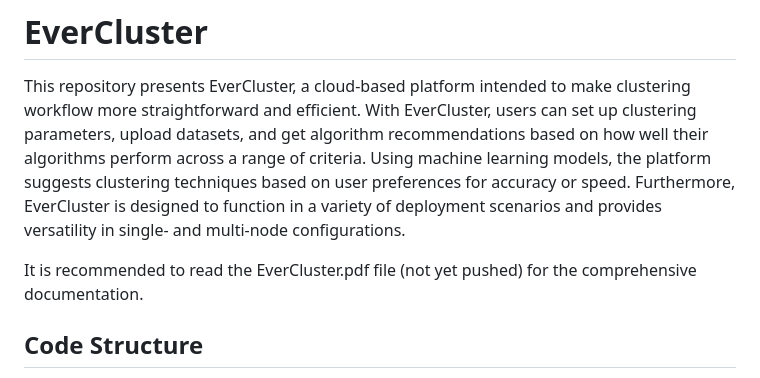
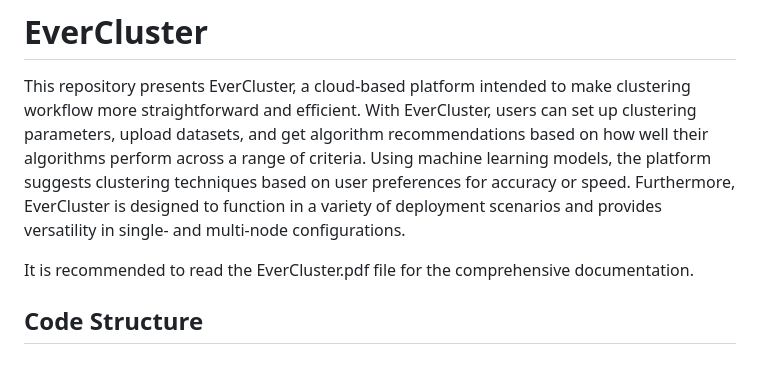
Before and after one commit to karamolegkos/EverCluster, a Markdown page: README.md, the part around the change. Rendered like a GitHub page.

```diff
--- a/README.md
+++ b/README.md
@@ -1,7 +1,7 @@
 # EverCluster
 This repository presents EverCluster, a cloud-based platform intended to make clustering workflow more straightforward and efficient. With EverCluster, users can set up clustering parameters, upload datasets, and get algorithm recommendations based on how well their algorithms perform across a range of criteria. Using machine learning models, the platform suggests clustering techniques based on user preferences for accuracy or speed. Furthermore, EverCluster is designed to function in a variety of deployment scenarios and provides versatility in single- and multi-node configurations.
 
-It is recommended to read the EverCluster.pdf file (not yet pushed) for the comprehensive documentation.
+It is recommended to read the EverCluster.pdf file for the comprehensive documentation.
 
 ## Code Structure
 - [Current Directory](./.): The Thesis PDF, the License, and the README are all located in this directory. To deploy the platform with Docker or Docker Swarm, this directory also contains the docker-compose.yml file.
```
